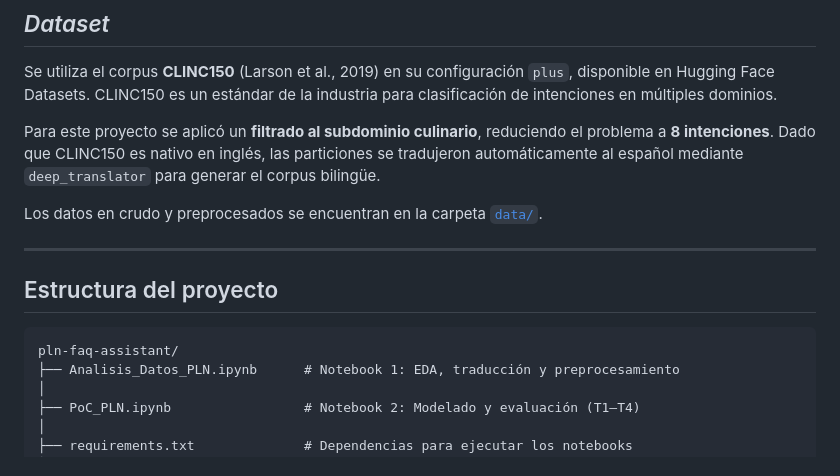
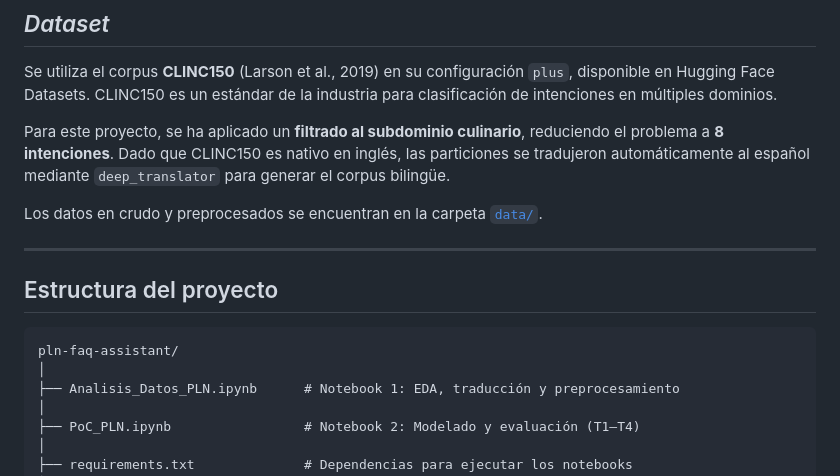
Before and after one commit to antoniommff/pln-faq-assistant, a Markdown page: README.md, the part around one of its changes. GitHub-like rendering.

````diff
--- a/README.md
+++ b/README.md
@@ -151,7 +151,7 @@ Consulta (texto libre)
 
 Se utiliza el corpus **CLINC150** (Larson et al., 2019) en su configuración `plus`, disponible en Hugging Face Datasets. CLINC150 es un estándar de la industria para clasificación de intenciones en múltiples dominios.
 
-Para este proyecto se aplicó un **filtrado al subdominio culinario**, reduciendo el problema a **8 intenciones**. Dado que CLINC150 es nativo en inglés, las particiones se tradujeron automáticamente al español mediante `deep_translator` para generar el corpus bilingüe.
+Para este proyecto, se ha aplicado un **filtrado al subdominio culinario**, reduciendo el problema a **8 intenciones**. Dado que CLINC150 es nativo en inglés, las particiones se tradujeron automáticamente al español mediante `deep_translator` para generar el corpus bilingüe.
 
 Los datos en crudo y preprocesados se encuentran en la carpeta [`data/`](data/).
 
@@ -161,6 +161,7 @@ Los datos en crudo y preprocesados se encuentran en la carpeta [`data/`](data/).
 
 ```
 pln-faq-assistant/
+│
 ├── Analisis_Datos_PLN.ipynb      # Notebook 1: EDA, traducción y preprocesamiento
 │
 ├── PoC_PLN.ipynb                 # Notebook 2: Modelado y evaluación (T1–T4)
````
Also changed, not shown: other parts of README.md (+2 -3 lines).
